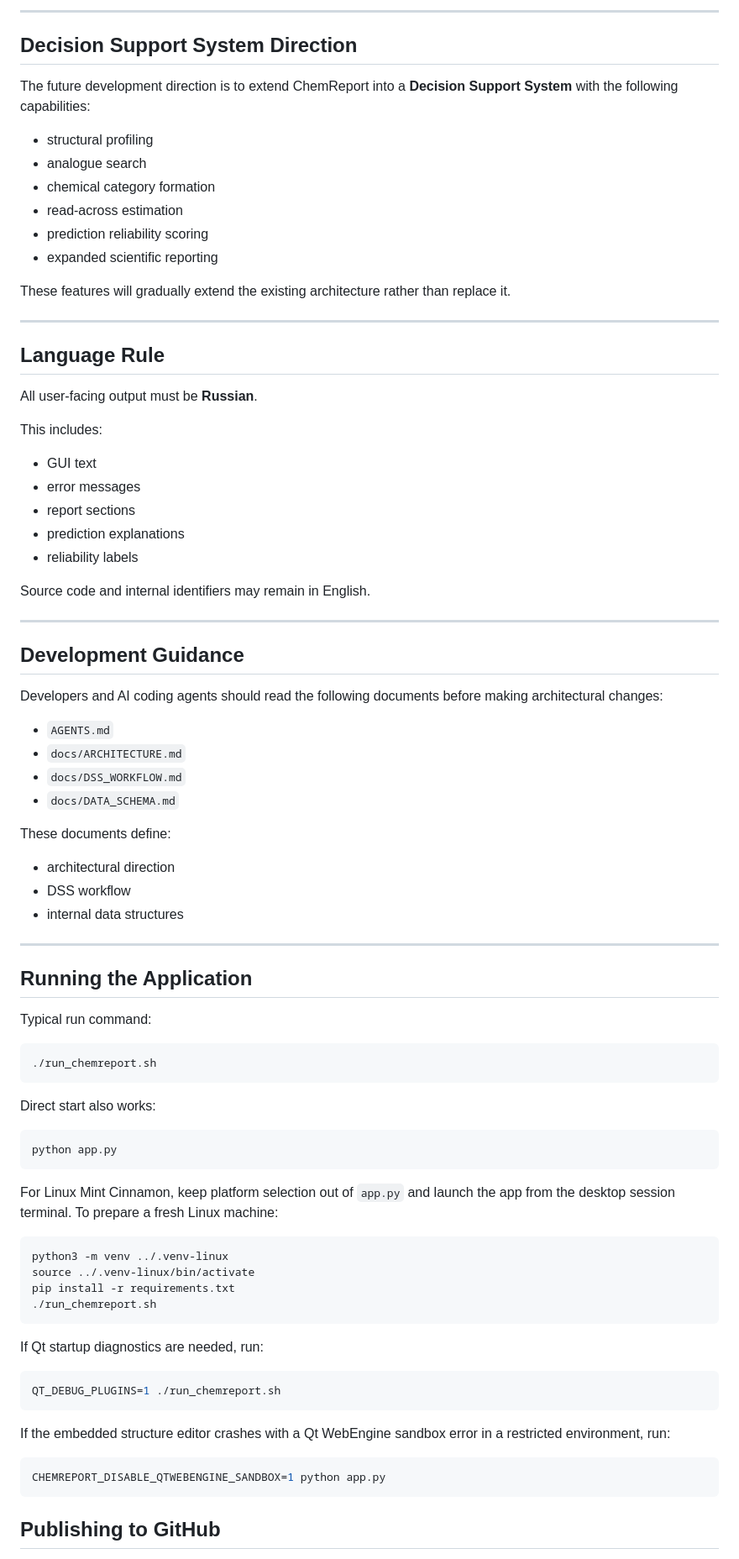
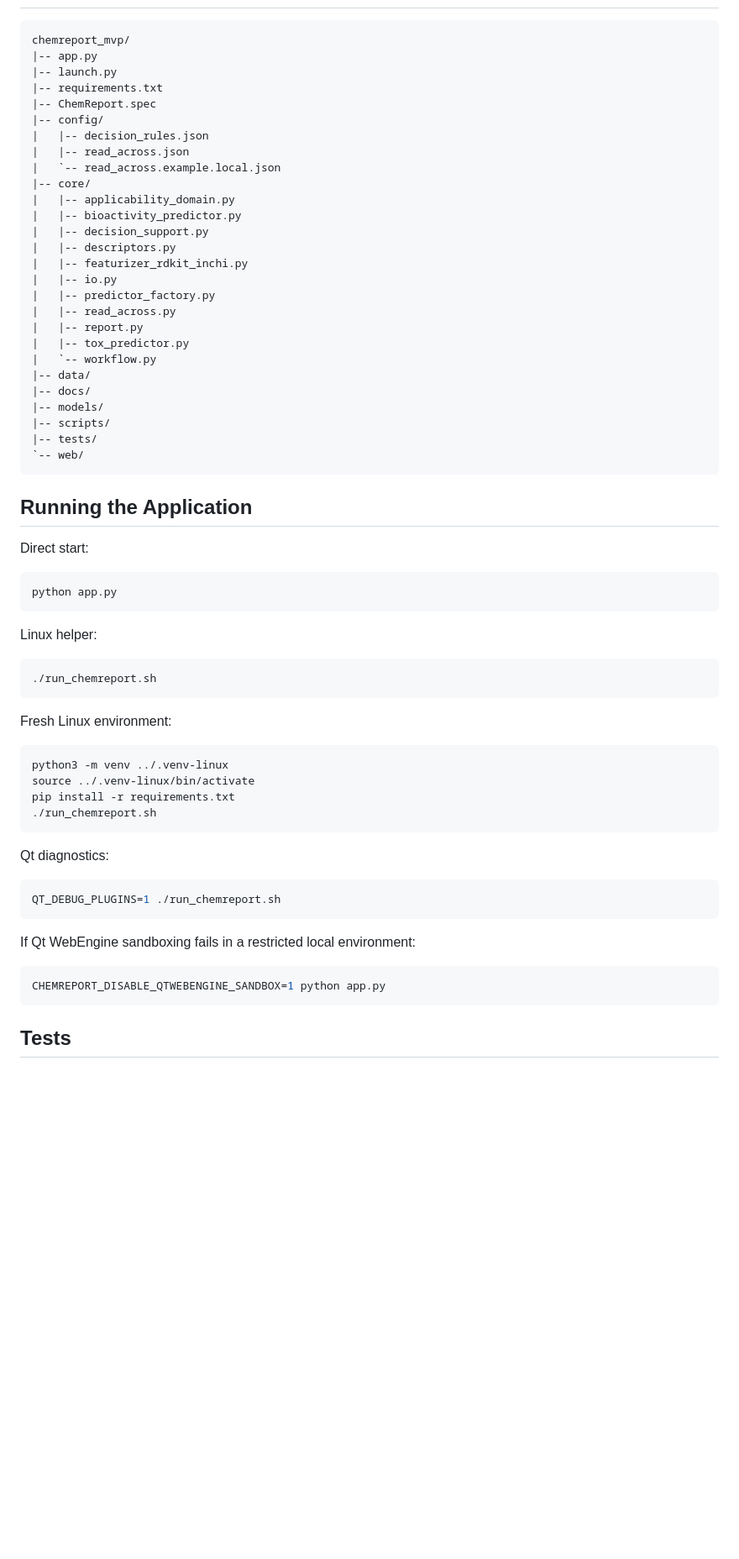
Before and after one commit to pomorski-cpu/chemreport_mvp, a Markdown page: README.MD, the part around one of its changes. Shown at 84% size. Rendered like a GitHub page; blank space fills up the shorter version.

````diff
--- a/README.MD
+++ b/README.MD
@@ -108,68 +90,48 @@ The application is intentionally designed to be understandable and modifiable by
----
-
-## Decision Support System Direction
-
-The future development direction is to extend ChemReport into a **Decision Support System** with the following capabilities:
-
-- structural profiling
-- analogue search
-- chemical category formation
-- read-across estimation
-- prediction reliability scoring
-- expanded scientific reporting
-
-These features will gradually extend the existing architecture rather than replace it.
-
----
-
-## Language Rule
-
-All user-facing output must be **Russian**.
-
-This includes:
-
-- GUI text
-- error messages
-- report sections
-- prediction explanations
-- reliability labels
-
-Source code and internal identifiers may remain in English.
-
----
-
-## Development Guidance
-
-Developers and AI coding agents should read the following documents before making architectural changes:
-
-- `AGENTS.md`
-- `docs/ARCHITECTURE.md`
-- `docs/DSS_WORKFLOW.md`
-- `docs/DATA_SCHEMA.md`
-
-These documents define:
-
-- architectural direction
-- DSS workflow
-- internal data structures
-
----
+```text
+chemreport_mvp/
+|-- app.py
+|-- launch.py
+|-- requirements.txt
+|-- ChemReport.spec
+|-- config/
+|   |-- decision_rules.json
+|   |-- read_across.json
+|   `-- read_across.example.local.json
+|-- core/
+|   |-- applicability_domain.py
+|   |-- bioactivity_predictor.py
+|   |-- decision_support.py
+|   |-- descriptors.py
+|   |-- featurizer_rdkit_inchi.py
+|   |-- io.py
+|   |-- predictor_factory.py
+|   |-- read_across.py
+|   |-- report.py
+|   |-- tox_predictor.py
+|   `-- workflow.py
+|-- data/
+|-- docs/
+|-- models/
+|-- scripts/
+|-- tests/
+`-- web/
+```
 
 ## Running the Application
 
-Typical run command:
+Direct start:
+
+```bash
+python app.py
+```
+
+Linux helper:
 
 ```bash
 ./run_chemreport.sh
 ```
 
-Direct start also works:
-
-```bash
-python app.py
-```
-
-For Linux Mint Cinnamon, keep platform selection out of `app.py` and launch the app from the desktop session terminal. To prepare a fresh Linux machine:
+Fresh Linux environment:
 
 ```bash
 python3 -m venv ../.venv-linux
@@ -178,17 +140,17 @@ pip install -r requirements.txt
 ./run_chemreport.sh
 ```
 
-If Qt startup diagnostics are needed, run:
+Qt diagnostics:
 
 ```bash
 QT_DEBUG_PLUGINS=1 ./run_chemreport.sh
 ```
 
-If the embedded structure editor crashes with a Qt WebEngine sandbox error in a restricted environment, run:
+If Qt WebEngine sandboxing fails in a restricted local environment:
 
 ```bash
 CHEMREPORT_DISABLE_QTWEBENGINE_SANDBOX=1 python app.py
 ```
 
-## Publishing to GitHub
+## Tests
 
````
Also changed, not shown: other parts of README.MD (+134 -101 lines).
